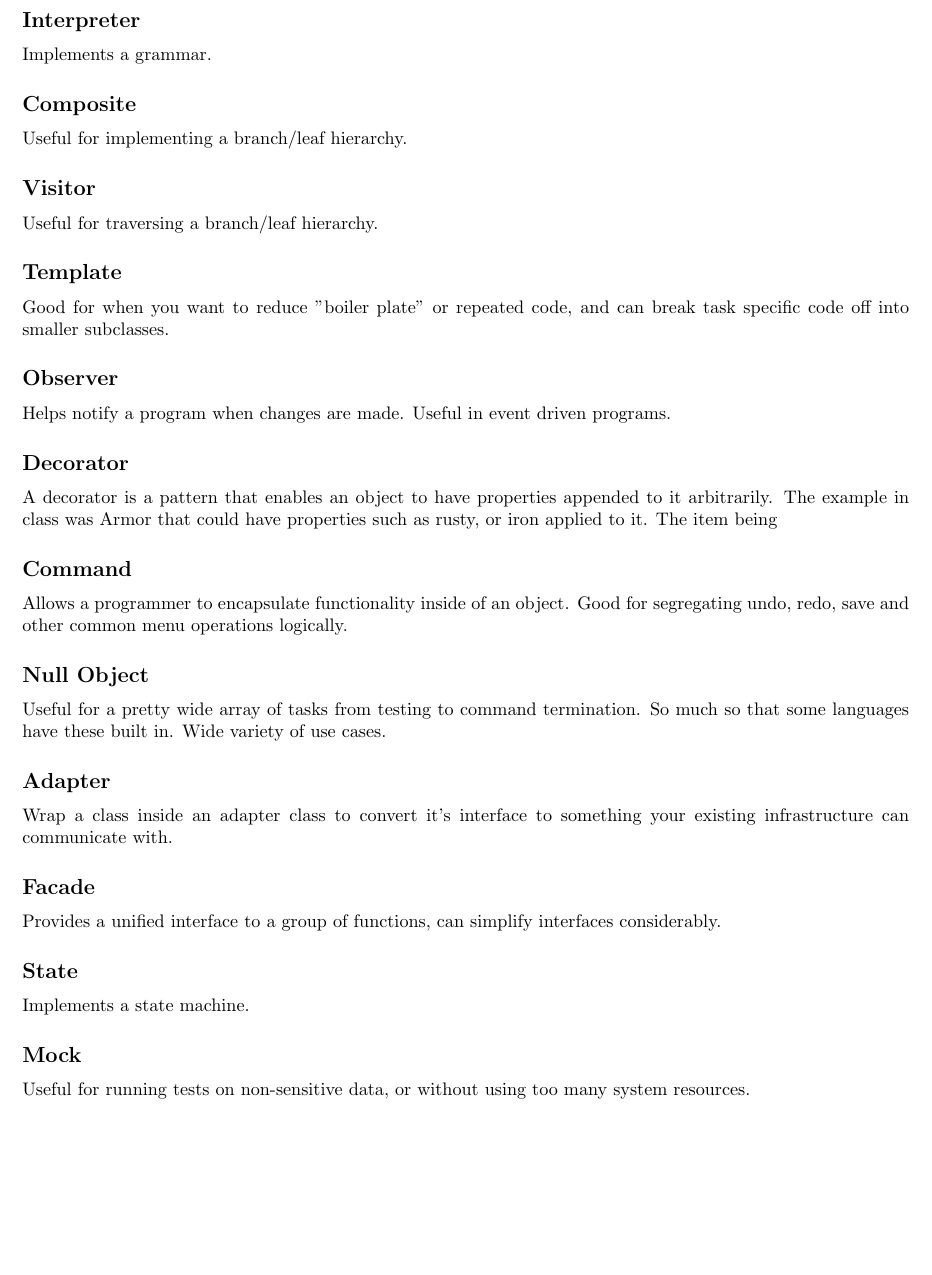
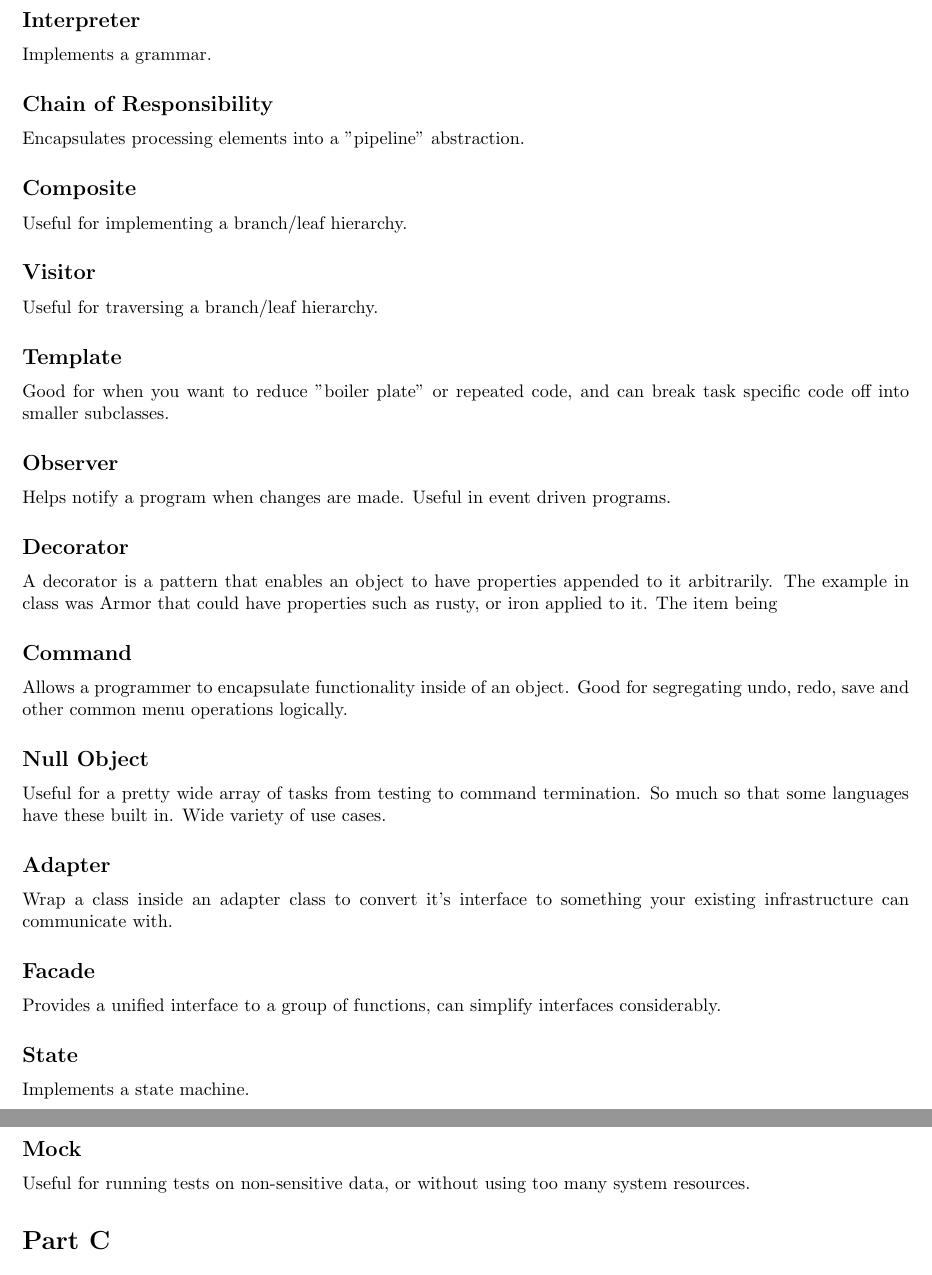
Before and after one commit to tmvorisek/CS372Final, a LaTeX document (final.tex): part of page 1 of 2 before the commit and two parts of pages 1 and 2 of 2 after it, the two joined at a grey line, cut so that both start at the same text, the shorter picture padded with empty space. Compiled offline with pdfLaTeX.

Commit message:
adds chain of responsibility to write up

```diff
--- a/final.tex
+++ b/final.tex
@@ -16,6 +16,8 @@
     Design pattern synopsis:
     \subsection*{Interpreter}
     Implements a grammar.
+    \subsection*{Chain of Responsibility}
+    Encapsulates processing elements into a "pipeline" abstraction.
     \subsection*{Composite}
     Useful for implementing a branch/leaf hierarchy.
     \subsection*{Visitor}
```
Also changed, not shown: final.pdf.
